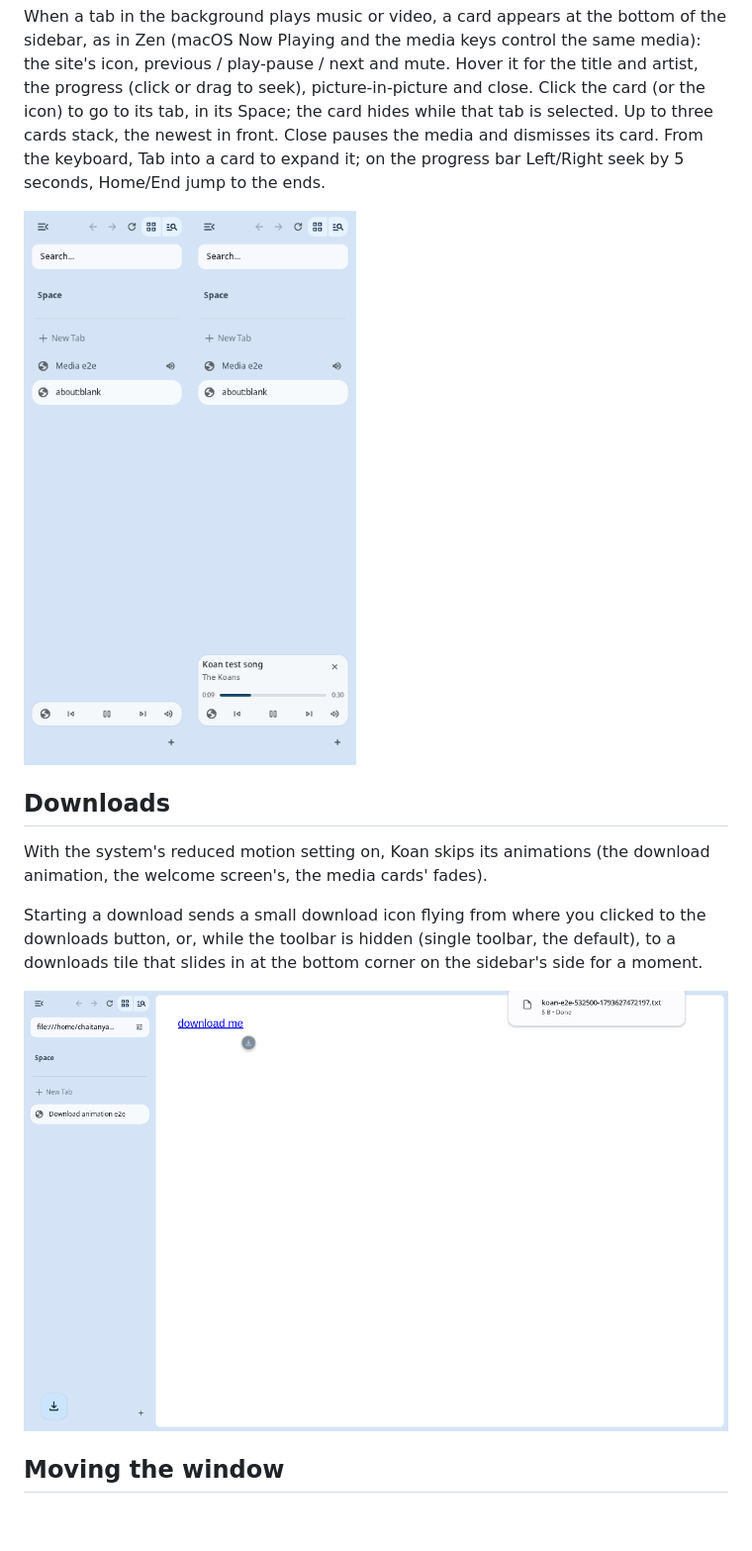
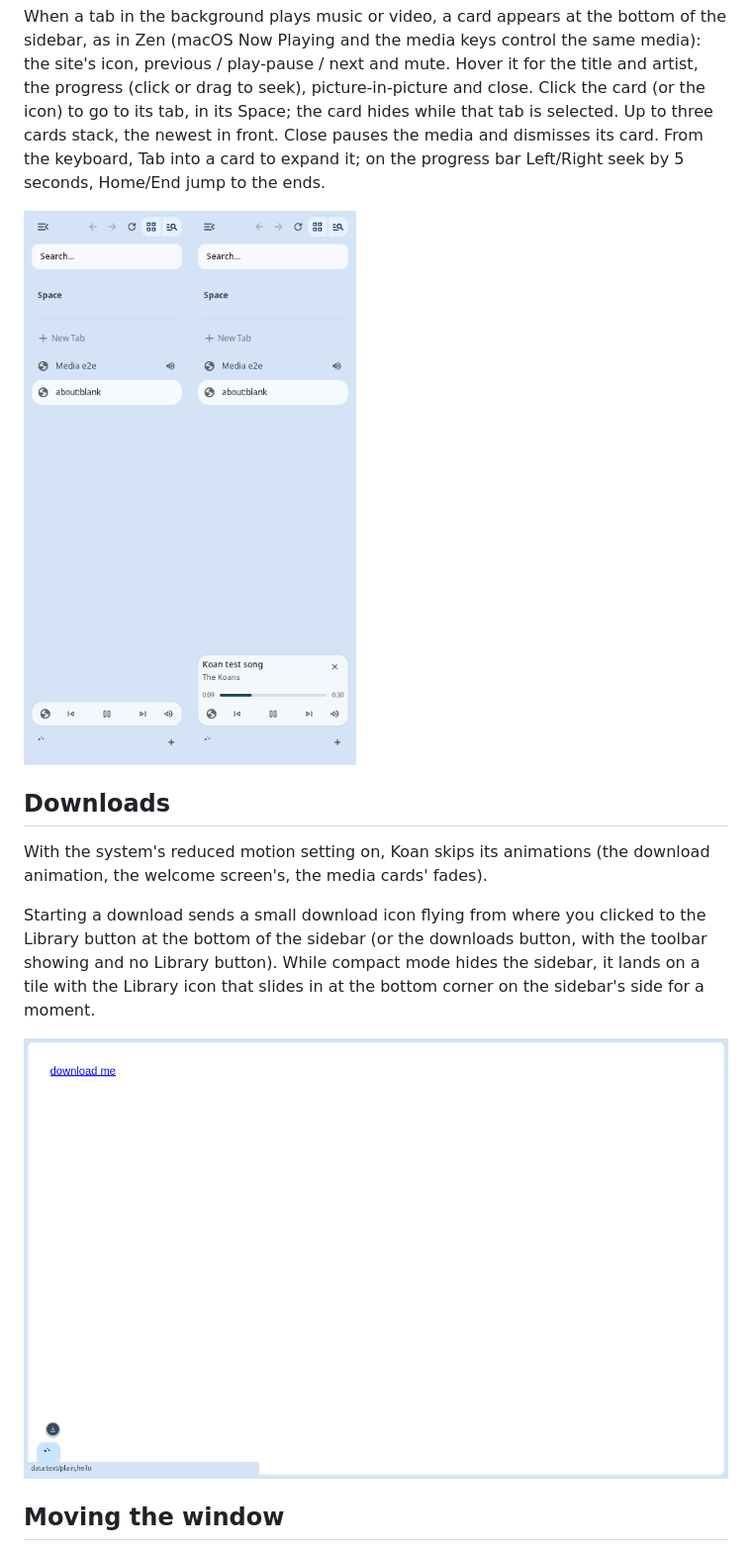
Before and after one commit to Chaitanya045/koan, a Markdown page: docs/USAGE.md, the part around the change. Shown at 99% size. Drawn GitHub-style; pictures changed too: docs/screenshots/download-animation.png, docs/screenshots/media-cards.png; blank space fills up the shorter version.

```diff
--- a/docs/USAGE.md
+++ b/docs/USAGE.md
@@ -470,9 +470,10 @@ With the system's reduced motion setting on, Koan skips its animations
 (the download animation, the welcome screen's, the media cards' fades).
 
 Starting a download sends a small download icon flying from where you
-clicked to the downloads button, or, while the toolbar is hidden (single
-toolbar, the default), to a downloads tile that slides in at the bottom
-corner on the sidebar's side for a moment.
+clicked to the Library button at the bottom of the sidebar (or the
+downloads button, with the toolbar showing and no Library button). While
+compact mode hides the sidebar, it lands on a tile with the Library icon
+that slides in at the bottom corner on the sidebar's side for a moment.
 
 ![Download animation](screenshots/download-animation.png)
 
```
Also changed, not shown: docs/ZEN_PARITY.md (+1 -1 lines), 3 other files.
